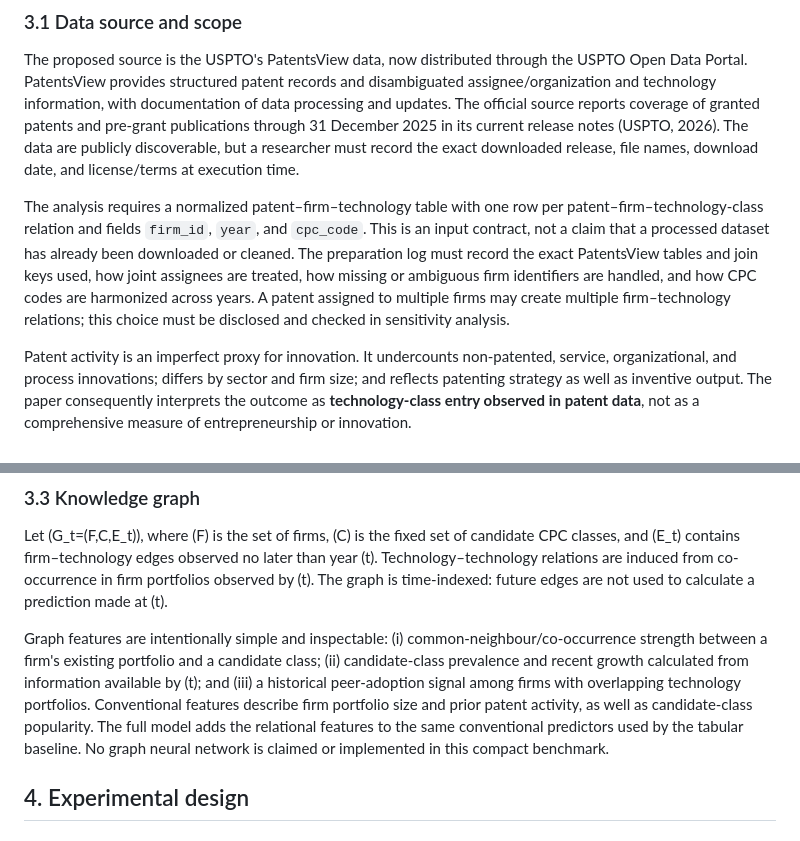
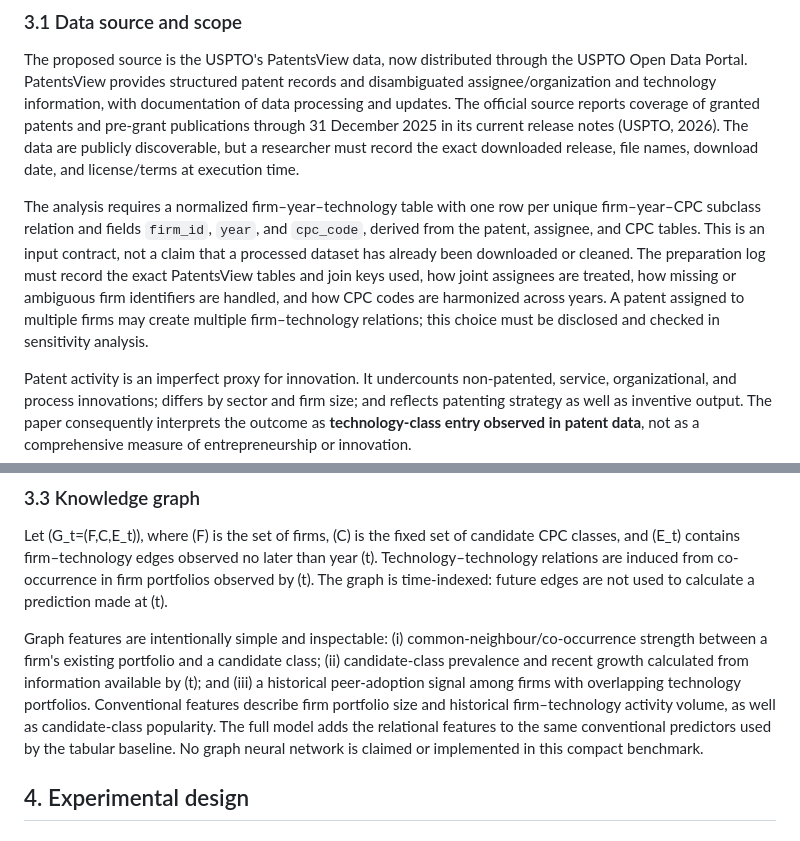
Before and after one commit to eeshwar-research/research-paper, a Markdown page: paper.md, 2 parts joined by grey strips. Drawn GitHub-style.

Commit message:
Align data schema and feature descriptions with normalized input

```diff
--- a/paper.md
+++ b/paper.md
@@ -40,7 +40,7 @@ These are hypotheses to test, not findings. H1 or H2 may be rejected. A null res
 ### 3.1 Data source and scope
 The proposed source is the USPTO's PatentsView data, now distributed through the USPTO Open Data Portal. PatentsView provides structured patent records and disambiguated assignee/organization and technology information, with documentation of data processing and updates. The official source reports coverage of granted patents and pre-grant publications through 31 December 2025 in its current release notes (USPTO, 2026). The data are publicly discoverable, but a researcher must record the exact downloaded release, file names, download date, and license/terms at execution time.
 
-The analysis requires a normalized patent–firm–technology table with one row per patent–firm–technology-class relation and fields `firm_id`, `year`, and `cpc_code`. This is an input contract, not a claim that a processed dataset has already been downloaded or cleaned. The preparation log must record the exact PatentsView tables and join keys used, how joint assignees are treated, how missing or ambiguous firm identifiers are handled, and how CPC codes are harmonized across years. A patent assigned to multiple firms may create multiple firm–technology relations; this choice must be disclosed and checked in sensitivity analysis.
+The analysis requires a normalized firm–year–technology table with one row per unique firm–year–CPC subclass relation and fields `firm_id`, `year`, and `cpc_code`, derived from the patent, assignee, and CPC tables. This is an input contract, not a claim that a processed dataset has already been downloaded or cleaned. The preparation log must record the exact PatentsView tables and join keys used, how joint assignees are treated, how missing or ambiguous firm identifiers are handled, and how CPC codes are harmonized across years. A patent assigned to multiple firms may create multiple firm–technology relations; this choice must be disclosed and checked in sensitivity analysis.
 
 Patent activity is an imperfect proxy for innovation. It undercounts non-patented, service, organizational, and process innovations; differs by sector and firm size; and reflects patenting strategy as well as inventive output. The paper consequently interprets the outcome as **technology-class entry observed in patent data**, not as a comprehensive measure of entrepreneurship or innovation.
 
@@ -50,7 +50,7 @@ The unit is a firm–candidate-technology–prediction-year triple. For firm (f)
 ### 3.3 Knowledge graph
 Let (G_t=(F,C,E_t)), where (F) is the set of firms, (C) is the fixed set of candidate CPC classes, and (E_t) contains firm–technology edges observed no later than year (t). Technology–technology relations are induced from co-occurrence in firm portfolios observed by (t). The graph is time-indexed: future edges are not used to calculate a prediction made at (t).
 
-Graph features are intentionally simple and inspectable: (i) common-neighbour/co-occurrence strength between a firm's existing portfolio and a candidate class; (ii) candidate-class prevalence and recent growth calculated from information available by (t); and (iii) a historical peer-adoption signal among firms with overlapping technology portfolios. Conventional features describe firm portfolio size and prior patent activity, as well as candidate-class popularity. The full model adds the relational features to the same conventional predictors used by the tabular baseline. No graph neural network is claimed or implemented in this compact benchmark.
+Graph features are intentionally simple and inspectable: (i) common-neighbour/co-occurrence strength between a firm's existing portfolio and a candidate class; (ii) candidate-class prevalence and recent growth calculated from information available by (t); and (iii) a historical peer-adoption signal among firms with overlapping technology portfolios. Conventional features describe firm portfolio size and historical firm–technology activity volume, as well as candidate-class popularity. The full model adds the relational features to the same conventional predictors used by the tabular baseline. No graph neural network is claimed or implemented in this compact benchmark.
 
 ## 4. Experimental design
 ### 4.1 Models and controlled comparison
```
